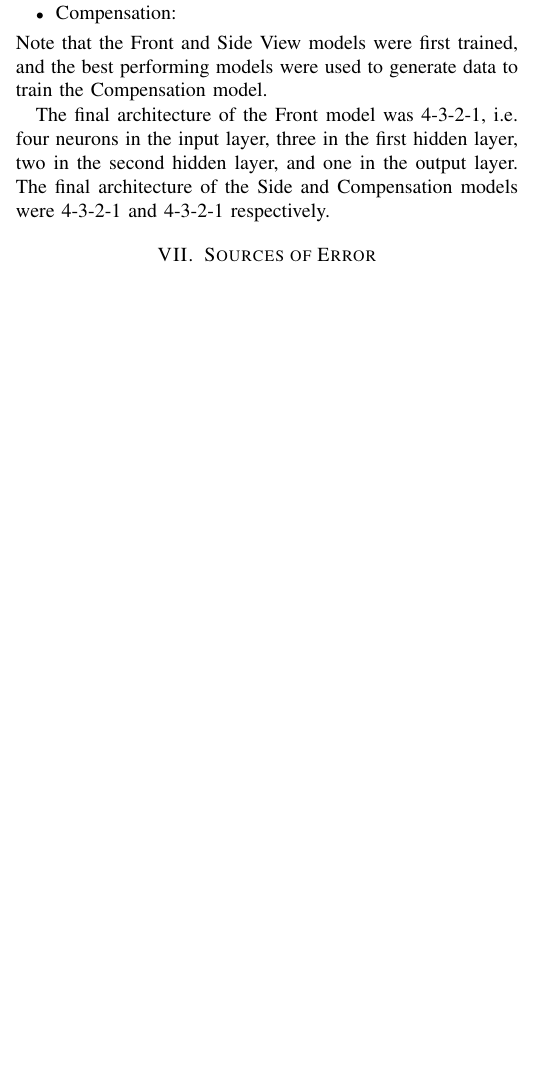
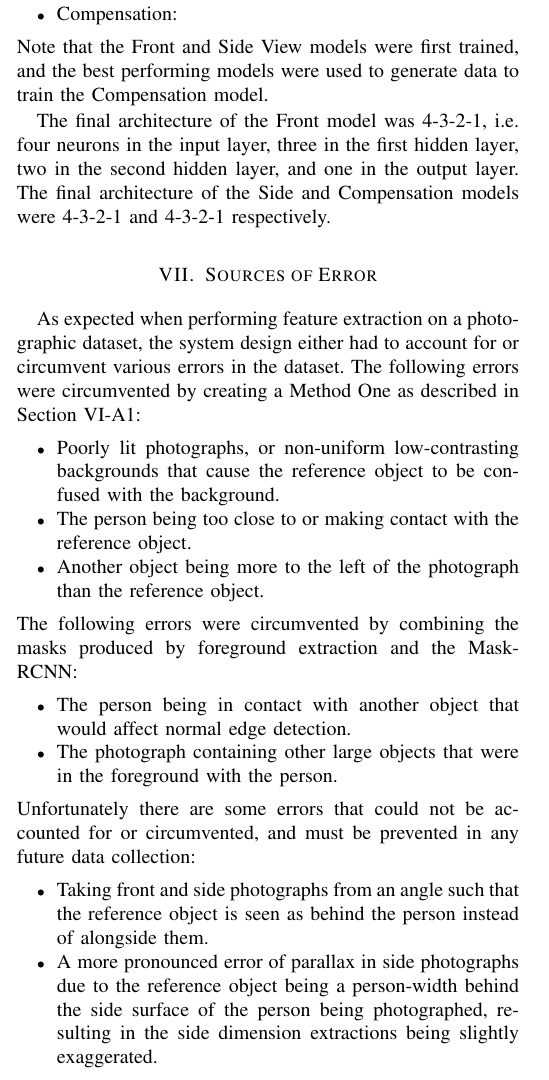
Before and after one commit to djsing/LabProjectReport, a LaTeX paper (main.tex): part of one column of page 5 of 6, cut so that both start at the same text, the shorter picture padded with empty space. Compiled offline with pdfLaTeX.

Commit message:
added sources of error

```diff
--- a/main.tex
+++ b/main.tex
@@ -283,7 +283,23 @@ Note that the Front and Side View models were first trained, and the best perfor
 The final architecture of the Front model was 4-3-2-1, i.e. four neurons in the input layer, three in the first hidden layer, two in the second hidden layer, and one in the output layer.
 The final architecture of the Side and Compensation models were 4-3-2-1 and 4-3-2-1 respectively.
 \section{Sources of Error}
-
+As expected when performing feature extraction on a photographic dataset, the system design either had to account for or circumvent various errors in the dataset.
+The following errors were circumvented by creating a Method One as described in Section \ref{refobdetseg}:
+\begin{itemize}
+	\item Poorly lit photographs, or non-uniform low-contrasting backgrounds that cause the reference object to be confused with the background.
+	\item The person being too close to or making contact with the reference object.
+	\item Another object being more to the left of the photograph than the reference object.
+\end{itemize}
+The following errors were circumvented by combining the masks produced by foreground extraction and the Mask-RCNN:
+\begin{itemize}
+	\item The person being in contact with another object that would affect normal edge detection.
+	\item The photograph containing other large objects that were in the foreground with the person.
+\end{itemize}
+Unfortunately there are some errors that could not be accounted for or circumvented, and must be prevented in any future data collection:
+\begin{itemize}
+	\item Taking front and side photographs from an angle such that the reference object is seen as behind the person instead of alongside them.
+	\item A more pronounced error of parallax in side photographs due to the reference object being a person-width behind the side surface of the person being photographed, resulting in the side dimension extractions being slightly exaggerated.
+\end{itemize}
 \section{Findings \& Analysis}
 
 \section{Additional Features}
```
Also changed, not shown: main.tex (4 more changed lines).
